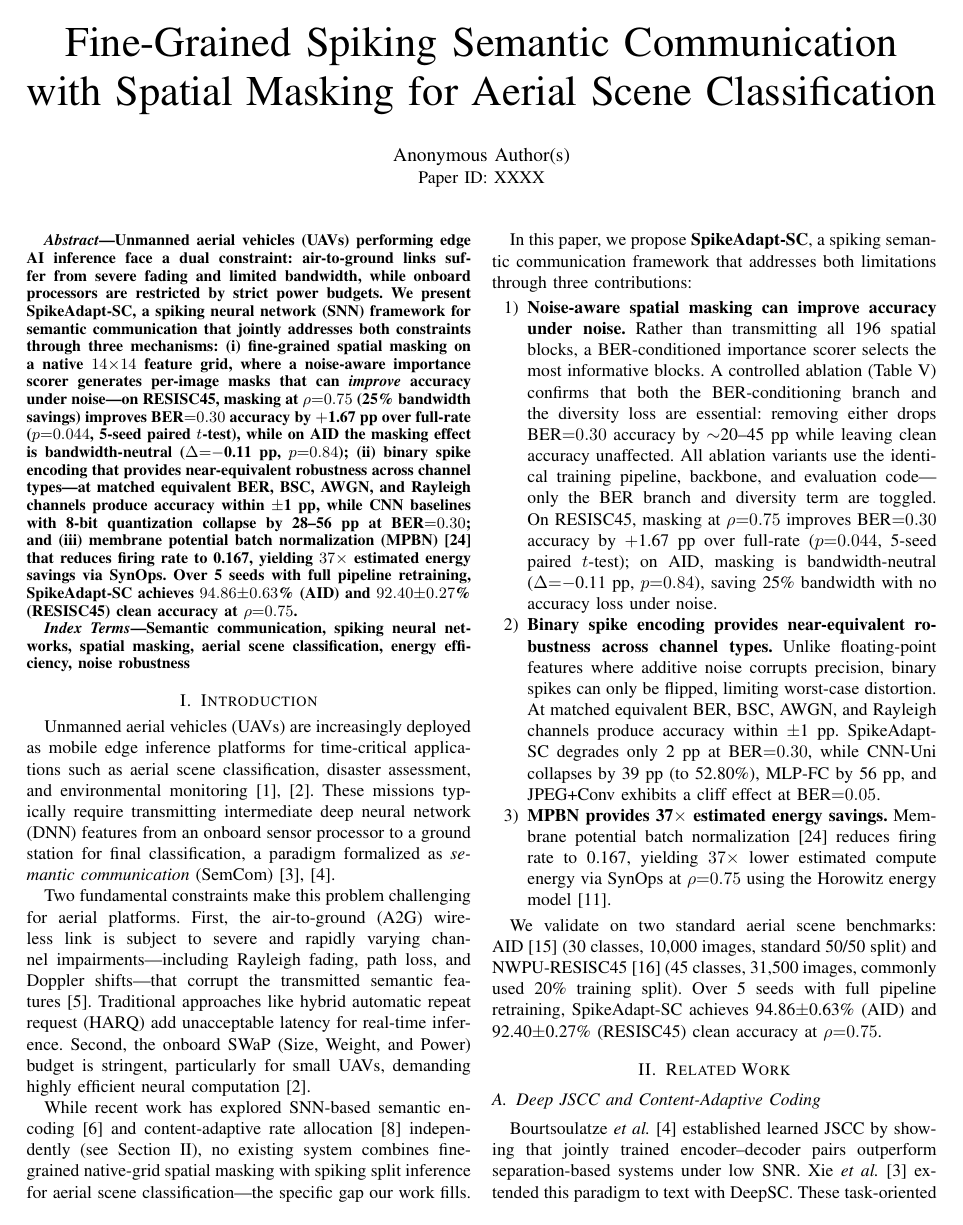
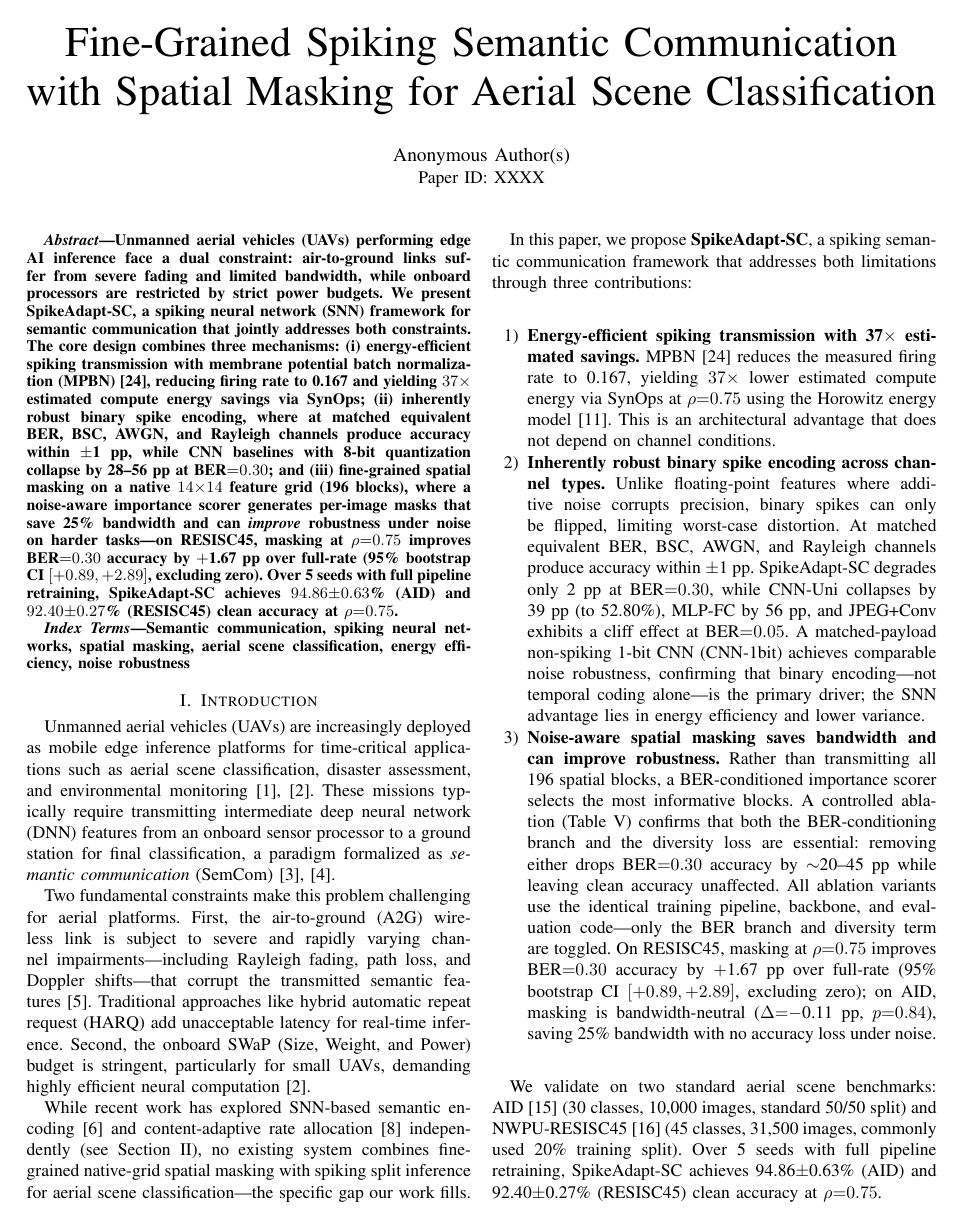
Before and after one commit to JPL11/SpikeAdapt-SC, a LaTeX paper (paper/main.tex): page 1 of 8. Compiled offline with pdfLaTeX.

Commit message:
feat: efficiency-first narrative reframe + bootstrap CIs
Restructured both papers to lead with 37× SynOps energy efficiency
as primary contribution, followed by binary robustness, then masking.

Added BCa bootstrap CIs (10,000 resamples):
  R45 masking ρ=0.75 vs 1.0: Δ=+1.67pp, 95% CI [+0.89, +2.89] excludes zero
  R45 masking ρ=0.625 vs 1.0: Δ=+2.09pp, 95% CI [+0.91, +4.06] excludes zero
  AID masking: CI includes zero (bandwidth-neutral, as claimed)

Contribution order: (1) energy, (2) binary robustness, (3) masking.

```diff
--- a/paper/main.tex
+++ b/paper/main.tex
@@ -39,7 +39,7 @@
 \maketitle
 
 \begin{abstract}
-Unmanned aerial vehicles (UAVs) performing edge AI inference face a dual constraint: air-to-ground links suffer from severe fading and limited bandwidth, while onboard processors are restricted by strict power budgets. We present \textbf{SpikeAdapt-SC}, a spiking neural network (SNN) framework for semantic communication that jointly addresses both constraints through three mechanisms: (i)~fine-grained spatial masking on a native $14{\times}14$ feature grid, where a noise-aware importance scorer generates per-image masks that can \emph{improve} accuracy under noise---on RESISC45, masking at $\rho{=}0.75$ (25\% bandwidth savings) improves BER${=}0.30$ accuracy by $+$1.67~pp over full-rate ($p{=}0.044$, 5-seed paired $t$-test), while on AID the masking effect is bandwidth-neutral ($\Delta{=}-$0.11~pp, $p{=}0.84$); (ii)~binary spike encoding that provides near-equivalent robustness across channel types---at matched equivalent BER, BSC, AWGN, and Rayleigh channels produce accuracy within $\pm$1~pp, while CNN baselines with 8-bit quantization collapse by 28--56~pp at BER${=}0.30$; and (iii)~membrane potential batch normalization (MPBN)~\cite{guo2023mpbn} that reduces firing rate to 0.167, yielding $37{\times}$ estimated energy savings via SynOps. Over 5 seeds with full pipeline retraining, SpikeAdapt-SC achieves $94.86{\pm}0.63$\% (AID) and $92.40{\pm}0.27$\% (RESISC45) clean accuracy at $\rho{=}0.75$.
+Unmanned aerial vehicles (UAVs) performing edge AI inference face a dual constraint: air-to-ground links suffer from severe fading and limited bandwidth, while onboard processors are restricted by strict power budgets. We present \textbf{SpikeAdapt-SC}, a spiking neural network (SNN) framework for semantic communication that jointly addresses both constraints. The core design combines three mechanisms: (i)~energy-efficient spiking transmission with membrane potential batch normalization (MPBN)~\cite{guo2023mpbn}, reducing firing rate to 0.167 and yielding $37{\times}$ estimated compute energy savings via SynOps; (ii)~inherently robust binary spike encoding, where at matched equivalent BER, BSC, AWGN, and Rayleigh channels produce accuracy within $\pm$1~pp, while CNN baselines with 8-bit quantization collapse by 28--56~pp at BER${=}0.30$; and (iii)~fine-grained spatial masking on a native $14{\times}14$ feature grid (196~blocks), where a noise-aware importance scorer generates per-image masks that save 25\% bandwidth and can \emph{improve} robustness under noise on harder tasks---on RESISC45, masking at $\rho{=}0.75$ improves BER${=}0.30$ accuracy by $+$1.67~pp over full-rate (95\% bootstrap CI $[+0.89, +2.89]$, excluding zero). Over 5 seeds with full pipeline retraining, SpikeAdapt-SC achieves $94.86{\pm}0.63$\% (AID) and $92.40{\pm}0.27$\% (RESISC45) clean accuracy at $\rho{=}0.75$.
 \end{abstract}
 
 \begin{IEEEkeywords}
@@ -60,11 +60,11 @@ While recent work has explored SNN-based semantic encoding~\cite{wang2024snnsc}
 In this paper, we propose \textbf{SpikeAdapt-SC}, a spiking semantic communication framework that addresses both limitations through three contributions:
 
 \begin{enumerate}
-    \item \textbf{Noise-aware spatial masking can improve accuracy under noise.} Rather than transmitting all 196 spatial blocks, a BER-conditioned importance scorer selects the most informative blocks. A controlled ablation (Table~\ref{tab:na_ablation}) confirms that both the BER-conditioning branch and the diversity loss are essential: removing either drops BER${=}0.30$ accuracy by $\sim$20--45~pp while leaving clean accuracy unaffected. All ablation variants use the identical training pipeline, backbone, and evaluation code---only the BER branch and diversity term are toggled. On RESISC45, masking at $\rho{=}0.75$ improves BER${=}0.30$ accuracy by $+$1.67~pp over full-rate ($p{=}0.044$, 5-seed paired $t$-test); on AID, masking is bandwidth-neutral ($\Delta{=}-$0.11~pp, $p{=}0.84$), saving 25\% bandwidth with no accuracy loss under noise.
+    \item \textbf{Energy-efficient spiking transmission with 37$\times$ estimated savings.} MPBN~\cite{guo2023mpbn} reduces the measured firing rate to 0.167, yielding $37{\times}$ lower estimated compute energy via SynOps at $\rho{=}0.75$ using the Horowitz energy model~\cite{horowitz2014energy}. This is an architectural advantage that does not depend on channel conditions.
 
-    \item \textbf{Binary spike encoding provides near-equivalent robustness across channel types.} Unlike floating-point features where additive noise corrupts precision, binary spikes can only be flipped, limiting worst-case distortion. At matched equivalent BER, BSC, AWGN, and Rayleigh channels produce accuracy within $\pm$1~pp. SpikeAdapt-SC degrades only 2~pp at BER${=}0.30$, while CNN-Uni collapses by 39~pp (to 52.80\%), MLP-FC by 56~pp, and JPEG+Conv exhibits a cliff effect at BER${=}0.05$.
+    \item \textbf{Inherently robust binary spike encoding across channel types.} Unlike floating-point features where additive noise corrupts precision, binary spikes can only be flipped, limiting worst-case distortion. At matched equivalent BER, BSC, AWGN, and Rayleigh channels produce accuracy within $\pm$1~pp. SpikeAdapt-SC degrades only 2~pp at BER${=}0.30$, while CNN-Uni collapses by 39~pp (to 52.80\%), MLP-FC by 56~pp, and JPEG+Conv exhibits a cliff effect at BER${=}0.05$. A matched-payload non-spiking 1-bit CNN (CNN-1bit) achieves comparable noise robustness, confirming that binary encoding---not temporal coding alone---is the primary driver; the SNN advantage lies in energy efficiency and lower variance.
 
-    \item \textbf{MPBN provides 37$\times$ estimated energy savings.} Membrane potential batch normalization~\cite{guo2023mpbn} reduces firing rate to 0.167, yielding $37{\times}$ lower estimated compute energy via SynOps at $\rho{=}0.75$ using the Horowitz energy model~\cite{horowitz2014energy}.
+    \item \textbf{Noise-aware spatial masking saves bandwidth and can improve robustness.} Rather than transmitting all 196 spatial blocks, a BER-conditioned importance scorer selects the most informative blocks. A controlled ablation (Table~\ref{tab:na_ablation}) confirms that both the BER-conditioning branch and the diversity loss are essential: removing either drops BER${=}0.30$ accuracy by $\sim$20--45~pp while leaving clean accuracy unaffected. All ablation variants use the identical training pipeline, backbone, and evaluation code---only the BER branch and diversity term are toggled. On RESISC45, masking at $\rho{=}0.75$ improves BER${=}0.30$ accuracy by $+$1.67~pp over full-rate (95\% bootstrap CI $[+0.89, +2.89]$, excluding zero); on AID, masking is bandwidth-neutral ($\Delta{=}-$0.11~pp, $p{=}0.84$), saving 25\% bandwidth with no accuracy loss under noise.
 \end{enumerate}
 
 We validate on two standard aerial scene benchmarks: AID~\cite{xia2017aid} (30 classes, 10,000 images, standard 50/50 split) and NWPU-RESISC45~\cite{cheng2017resisc} (45 classes, 31,500 images, commonly used 20\% training split). Over 5~seeds with full pipeline retraining, SpikeAdapt-SC achieves 94.86$\pm$0.63\% (AID) and 92.40$\pm$0.27\% (RESISC45) clean accuracy at $\rho{=}0.75$.
```
Also changed, not shown: paper/main_6page_revised.tex (+4 -4 lines), paper/main.tex (2 more changed lines), 1 other file.
